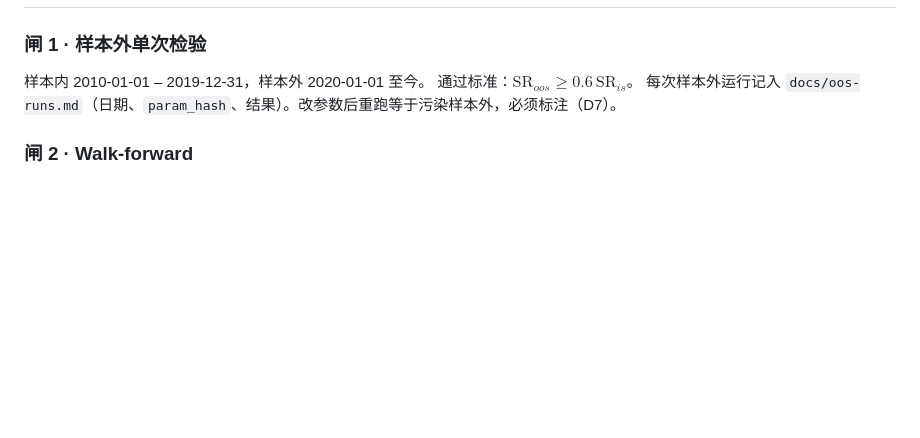
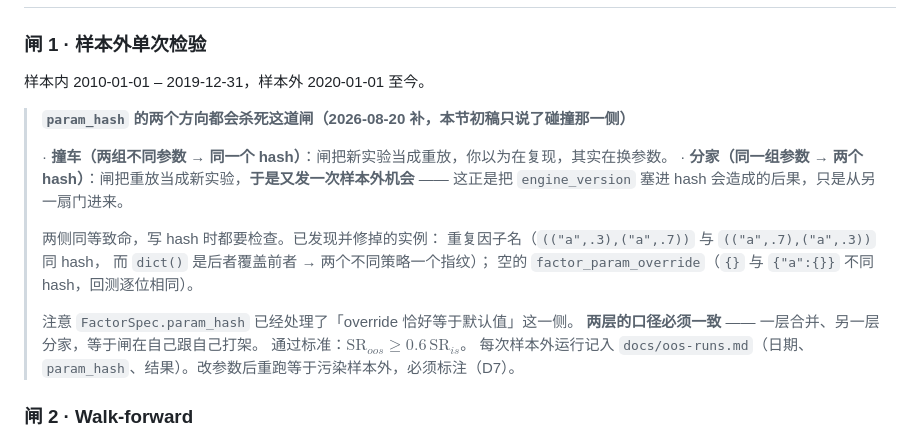
Before and after one commit to jineefo2-jpg/qagent, a Markdown page: docs/algorithm/ashare-core-algorithm-spec.md, the part around the change. Drawn GitHub-style; blank space fills up the shorter version.

Commit message:
docs(ashare): §8 闸1 补 param_hash 的双向原则 —— 分家和撞车同等致命
Task 9 评审找到两个 D7 洞，方向相反，而本节初稿只说了碰撞那一侧：
· 撞车：两组不同参数同一个 hash，闸把新实验当重放。
· 分家：同一组参数两个 hash，闸把重放当新实验，【于是又发一次样本外机会】——
  这正是把 engine_version 塞进 hash 的后果，只是从另一扇门进来。

实例：重复因子名（("a",.3),("a",.7) 与 ("a",.7),("a",.3) 同 hash，而 dict() 后者
覆盖前者，两个不同策略一个指纹）；空的 factor_param_override（{} 与 {"a":{}} 不同
hash 但回测逐位相同）。

另：FactorSpec.param_hash 已经处理了「override 恰好等于默认值」这一侧，
两层口径必须一致 —— 一层合并另一层分家，等于闸在自己跟自己打架。

Co-Authored-By: Claude Opus 5 <noreply@anthropic.com>

```diff
--- a/docs/algorithm/ashare-core-algorithm-spec.md
+++ b/docs/algorithm/ashare-core-algorithm-spec.md
@@ -564,6 +564,20 @@ $\pm 0.5\,\mathrm{ATR}^{(20)}$ 对典型 A 股约为 $\pm1\%\sim2\%$，宽于绝
 
 ### 闸 1 · 样本外单次检验
 样本内 2010-01-01 – 2019-12-31，样本外 2020-01-01 至今。
+
+> **`param_hash` 的两个方向都会杀死这道闸（2026-08-20 补，本节初稿只说了碰撞那一侧）**
+>
+> · **撞车（两组不同参数 → 同一个 hash）**：闸把新实验当成重放，你以为在复现，其实在换参数。
+> · **分家（同一组参数 → 两个 hash）**：闸把重放当成新实验，**于是又发一次样本外机会** ——
+>   这正是把 `engine_version` 塞进 hash 会造成的后果，只是从另一扇门进来。
+>
+> 两侧同等致命，写 hash 时都要检查。已发现并修掉的实例：
+> 重复因子名（`(("a",.3),("a",.7))` 与 `(("a",.7),("a",.3))` 同 hash，
+> 而 `dict()` 是后者覆盖前者 → 两个不同策略一个指纹）；
+> 空的 `factor_param_override`（`{}` 与 `{"a":{}}` 不同 hash，回测逐位相同）。
+>
+> 注意 `FactorSpec.param_hash` 已经处理了「override 恰好等于默认值」这一侧。
+> **两层的口径必须一致** —— 一层合并、另一层分家，等于闸在自己跟自己打架。
 通过标准：$\mathrm{SR}_{oos}\ge 0.6\,\mathrm{SR}_{is}$。
 每次样本外运行记入 `docs/oos-runs.md`（日期、`param_hash`、结果）。改参数后重跑等于污染样本外，必须标注（D7）。
 
```
